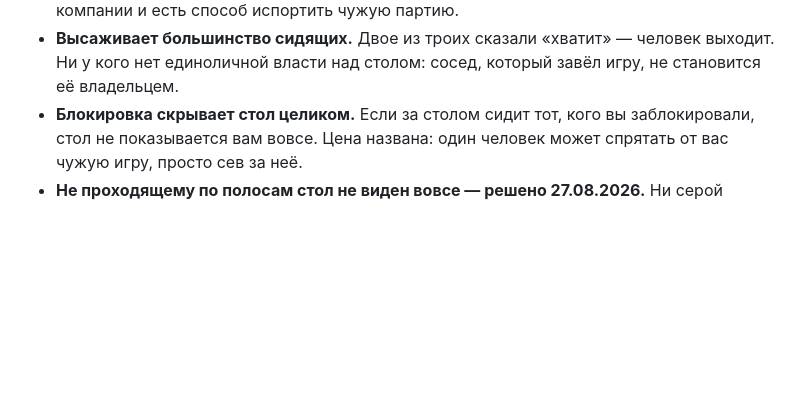
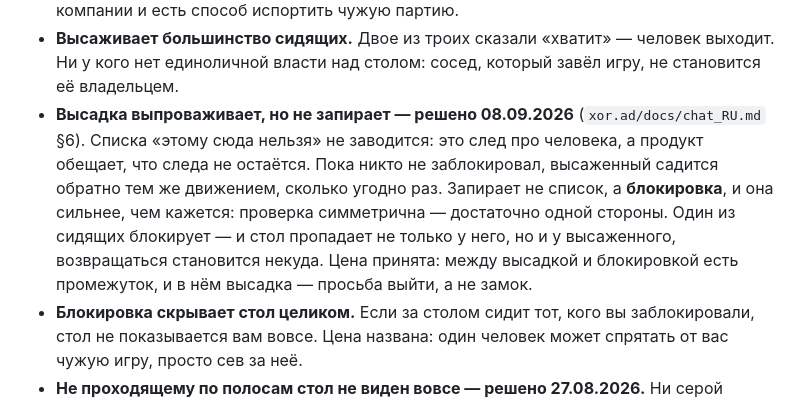
Before and after one commit to panov-id/neighbro.place, a Markdown page: docs/19-table_RU.md, the part around the change. Drawn GitHub-style; blank space fills up the shorter version.

```diff
--- a/docs/19-table_RU.md
+++ b/docs/19-table_RU.md
@@ -32,6 +32,8 @@
 - **«Сыграть заново» — предложение, а не команда (решено 29.08.2026).** Партия кончилась — стол остаётся; согласившиеся играют дальше, **отказавшийся встаёт из-за стола**. Остался один — стол не закрывается, а ждёт: это уже описанное нормальное состояние (ниже). Отказались все — стол уходит вместе с игрой.
 - **Отмена хода за столом — согласие всех сидящих (решено 29.08.2026, экран 18).** Чем больше народу, тем дороже вернуть ход, и это принято сознательно: дешёвая отмена в компании и есть способ испортить чужую партию.
 - **Высаживает большинство сидящих.** Двое из троих сказали «хватит» — человек выходит. Ни у кого нет единоличной власти над столом: сосед, который завёл игру, не становится её владельцем.
+- **Высадка выпроваживает, но не запирает — решено 08.09.2026** (`xor.ad/docs/chat_RU.md` §6). Списка «этому сюда нельзя» не заводится: это след про человека, а продукт обещает, что следа не остаётся. Пока никто не заблокировал, высаженный садится обратно тем же движением, сколько угодно раз.
+  Запирает не список, а **блокировка**, и она сильнее, чем кажется: проверка симметрична — достаточно одной стороны. Один из сидящих блокирует — и стол пропадает не только у него, но и у высаженного, возвращаться становится некуда. Цена принята: между высадкой и блокировкой есть промежуток, и в нём высадка — просьба выйти, а не замок.
 - **Блокировка скрывает стол целиком.** Если за столом сидит тот, кого вы заблокировали, стол не показывается вам вовсе. Цена названа: один человек может спрятать от вас чужую игру, просто сев за неё.
 - **Не проходящему по полосам стол не виден вовсе — решено 27.08.2026.** Ни серой карточки, ни строки «сюда нельзя»: такая карточка сама сообщала бы, кто где сидит, и дразнила бы подростка тем, куда ему нельзя. Цена принята: человек может не понять, почему сосед говорит про стол, которого он не видит.
 
```
Also changed, not shown: docs/19-table_EN.md (+2 -0 lines).
